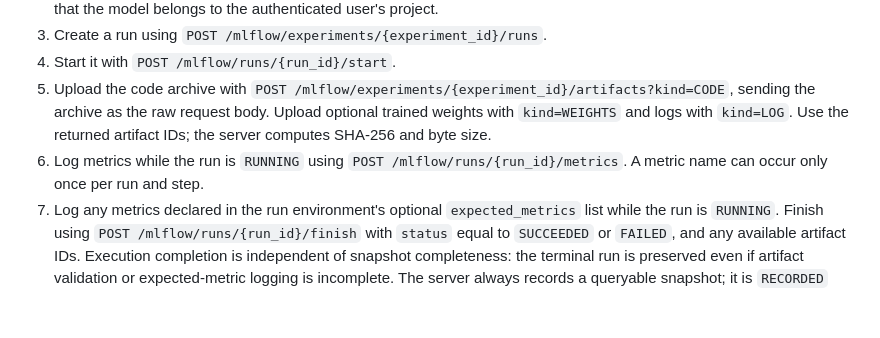
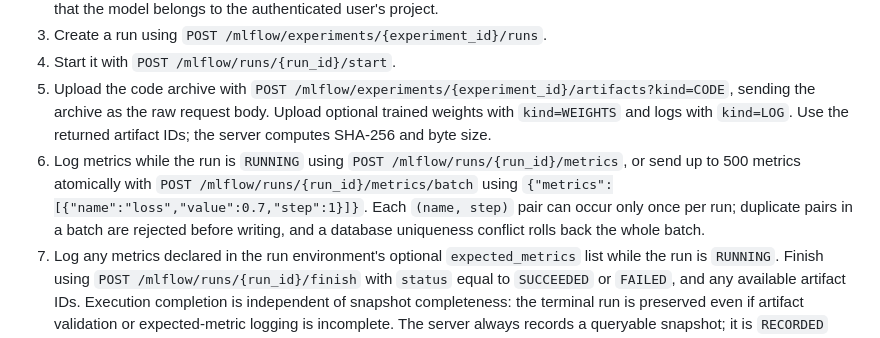
Before and after one commit to Dishaswamy/Prayog, a Markdown page: backend/ML_FLOW.md, the part around the change. Drawn GitHub-style; blank space fills up the shorter version.

Commit message:
Document atomic metric batch endpoint

```diff
--- a/backend/ML_FLOW.md
+++ b/backend/ML_FLOW.md
@@ -55,7 +55,7 @@ The worker validates the archive and checksum, claims the queued run atomically,
 3. Create a run using `POST /mlflow/experiments/{experiment_id}/runs`.
 4. Start it with `POST /mlflow/runs/{run_id}/start`.
 5. Upload the code archive with `POST /mlflow/experiments/{experiment_id}/artifacts?kind=CODE`, sending the archive as the raw request body. Upload optional trained weights with `kind=WEIGHTS` and logs with `kind=LOG`. Use the returned artifact IDs; the server computes SHA-256 and byte size.
-6. Log metrics while the run is `RUNNING` using `POST /mlflow/runs/{run_id}/metrics`. A metric name can occur only once per run and step.
+6. Log metrics while the run is `RUNNING` using `POST /mlflow/runs/{run_id}/metrics`, or send up to 500 metrics atomically with `POST /mlflow/runs/{run_id}/metrics/batch` using `{"metrics":[{"name":"loss","value":0.7,"step":1}]}`. Each `(name, step)` pair can occur only once per run; duplicate pairs in a batch are rejected before writing, and a database uniqueness conflict rolls back the whole batch.
 7. Log any metrics declared in the run environment's optional `expected_metrics` list while the run is `RUNNING`. Finish using `POST /mlflow/runs/{run_id}/finish` with `status` equal to `SUCCEEDED` or `FAILED`, and any available artifact IDs. Execution completion is independent of snapshot completeness: the terminal run is preserved even if artifact validation or expected-metric logging is incomplete. The server always records a queryable snapshot; it is `RECORDED` only when the required code artifact, every supplied optional artifact, and every expected metric are present and verified. Otherwise it is `INCOMPLETE` with `completeness_reasons`. Incomplete snapshots remain inspectable but cannot be rebuilt.
 8. List snapshots using `GET /mlflow/experiments/{experiment_id}/snapshots` and retrieve one with `GET /mlflow/snapshots/{snapshot_id}`.
 9. Start a rebuild with `POST /mlflow/snapshots/{snapshot_id}/rebuilds`. Before creating an attempt ID, the server verifies ownership, artifact existence and artifact checksums. A valid request creates a new `REBUILD_INITIATED` attempt and a linked `REBUILD` execution run.
```
